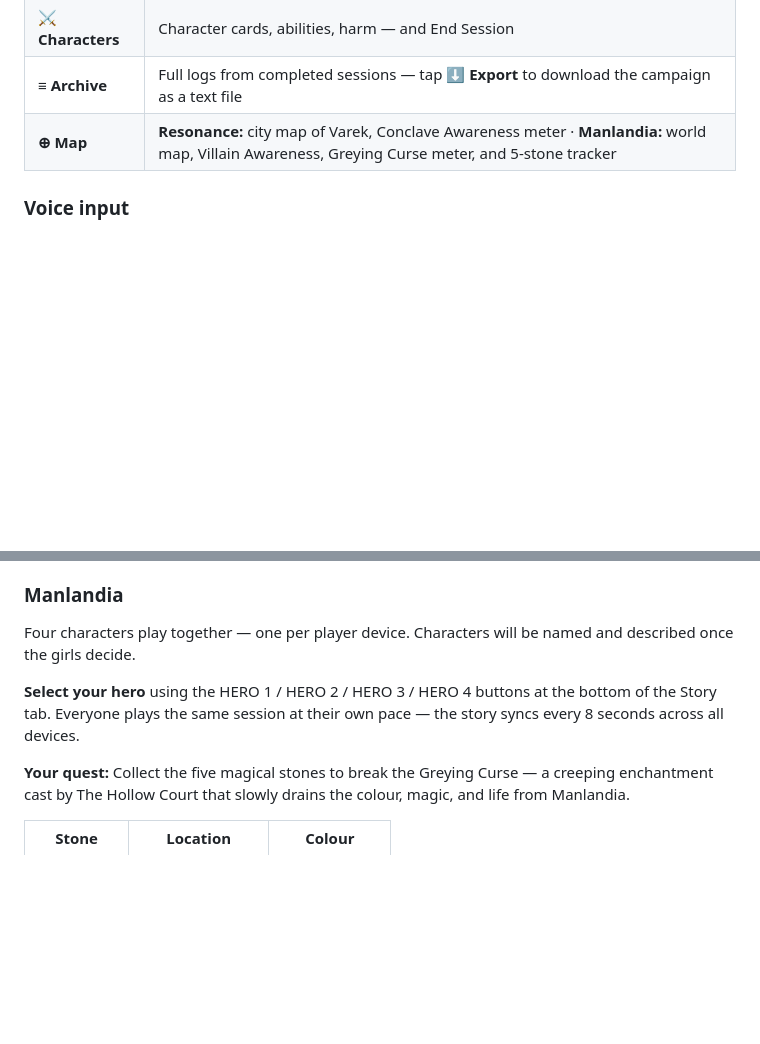
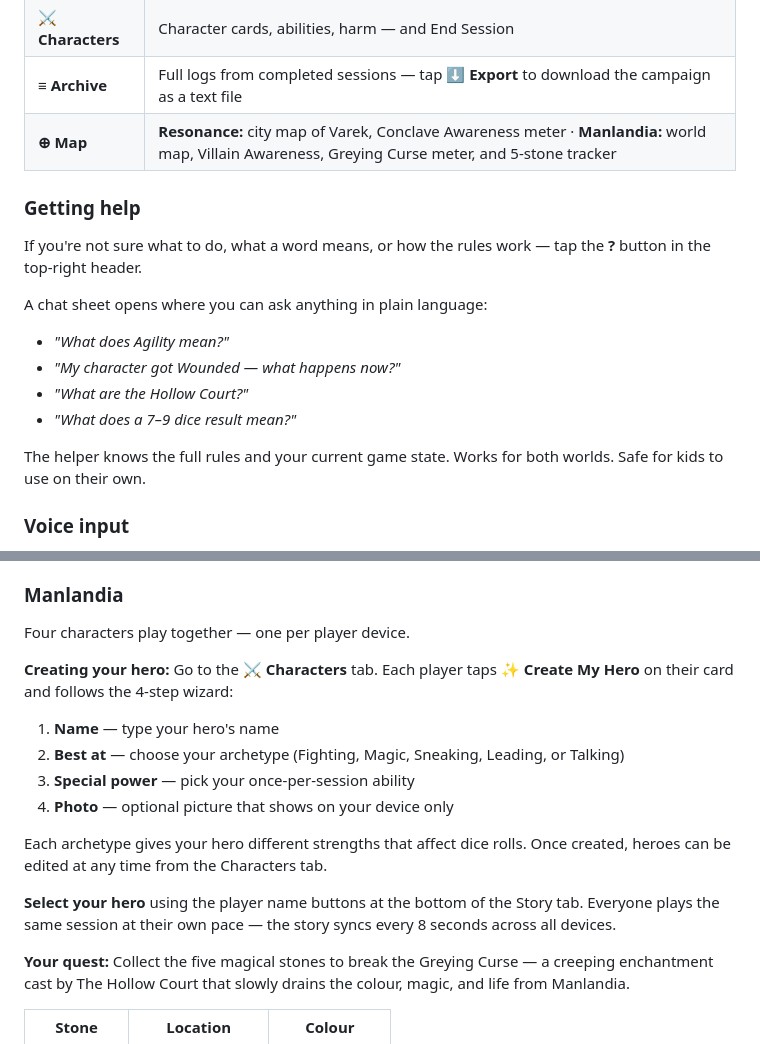
Before and after one commit to mattmanne/manne-chronicles, a Markdown page: README.md, 2 parts joined by grey strips. Drawn GitHub-style; blank space fills up the shorter version.

Commit message:
Update README: document help button and Manlandia character wizard
Co-Authored-By: Claude Sonnet 4.6 <noreply@anthropic.com>

```diff
--- a/README.md
+++ b/README.md
@@ -37,6 +37,18 @@ Each world has its own separate story and saved progress. To switch:
 | **⚔ Characters** | Character cards, abilities, harm — and End Session |
 | **≡ Archive** | Full logs from completed sessions — tap **⬇ Export** to download the campaign as a text file |
 | **⊕ Map** | **Resonance:** city map of Varek, Conclave Awareness meter · **Manlandia:** world map, Villain Awareness, Greying Curse meter, and 5-stone tracker |
+
+### Getting help
+
+If you're not sure what to do, what a word means, or how the rules work — tap the **?** button in the top-right header.
+
+A chat sheet opens where you can ask anything in plain language:
+- *"What does Agility mean?"*
+- *"My character got Wounded — what happens now?"*
+- *"What are the Hollow Court?"*
+- *"What does a 7–9 dice result mean?"*
+
+The helper knows the full rules and your current game state. Works for both worlds. Safe for kids to use on their own.
 
 ### Voice input
 
@@ -115,9 +127,17 @@ Write a one-sentence summary when prompted. This archives the full session log p
 
 ### Manlandia
 
-Four characters play together — one per player device. Characters will be named and described once the girls decide.
+Four characters play together — one per player device.
 
-**Select your hero** using the HERO 1 / HERO 2 / HERO 3 / HERO 4 buttons at the bottom of the Story tab. Everyone plays the same session at their own pace — the story syncs every 8 seconds across all devices.
+**Creating your hero:** Go to the **⚔ Characters** tab. Each player taps **✨ Create My Hero** on their card and follows the 4-step wizard:
+1. **Name** — type your hero's name
+2. **Best at** — choose your archetype (Fighting, Magic, Sneaking, Leading, or Talking)
+3. **Special power** — pick your once-per-session ability
+4. **Photo** — optional picture that shows on your device only
+
+Each archetype gives your hero different strengths that affect dice rolls. Once created, heroes can be edited at any time from the Characters tab.
+
+**Select your hero** using the player name buttons at the bottom of the Story tab. Everyone plays the same session at their own pace — the story syncs every 8 seconds across all devices.
 
 **Your quest:** Collect the five magical stones to break the Greying Curse — a creeping enchantment cast by The Hollow Court that slowly drains the colour, magic, and life from Manlandia.
 
```
